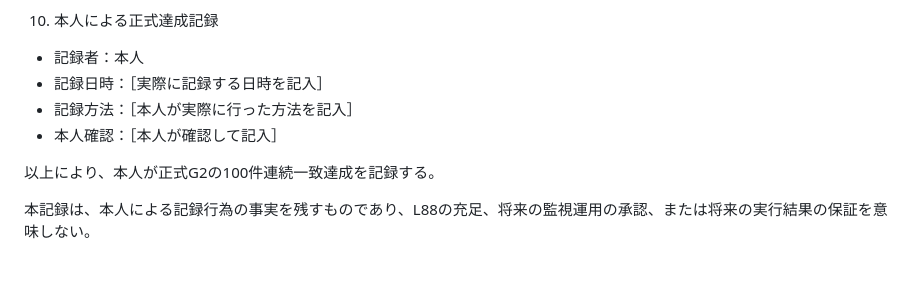
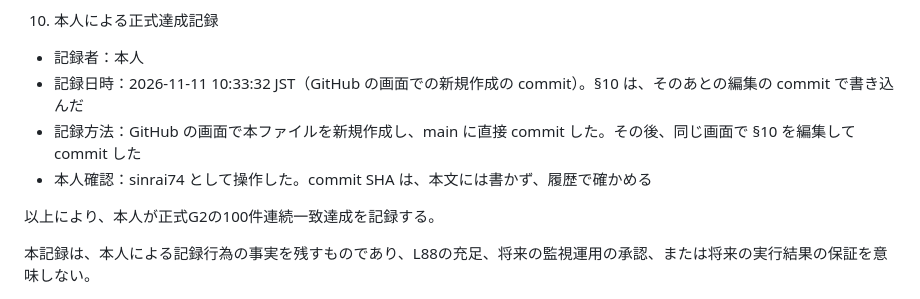
Before and after one commit to sinrai74/my-app, a Markdown page: docs/formal_records/G2_正式達成記録_race_date_20261110.md, the part around the change. GitHub-like rendering; blank space fills up the shorter version.

Commit message:
Revise formal achievement record details
Updated the formal achievement record with specific details about the recording date, method, and confirmation.

```diff
--- a/docs/formal_records/G2_正式達成記録_race_date_20261110.md
+++ b/docs/formal_records/G2_正式達成記録_race_date_20261110.md
@@ -136,9 +136,9 @@ workflow上の retention-days: 90 は確認されているが、実際の保持
 10. 本人による正式達成記録
 
 * 記録者：本人
-* 記録日時：［実際に記録する日時を記入］
-* 記録方法：［本人が実際に行った方法を記入］
-* 本人確認：［本人が確認して記入］
+* 記録日時：2026-11-11 10:33:32 JST（GitHub の画面での新規作成の commit）。§10 は、そのあとの編集の commit で書き込んだ
+* 記録方法：GitHub の画面で本ファイルを新規作成し、main に直接 commit した。その後、同じ画面で §10 を編集して commit した
+* 本人確認：sinrai74 として操作した。commit SHA は、本文には書かず、履歴で確かめる
 
 以上により、本人が正式G2の100件連続一致達成を記録する。
 
```
